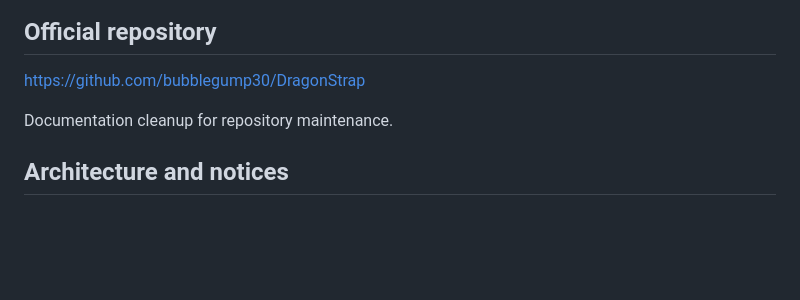
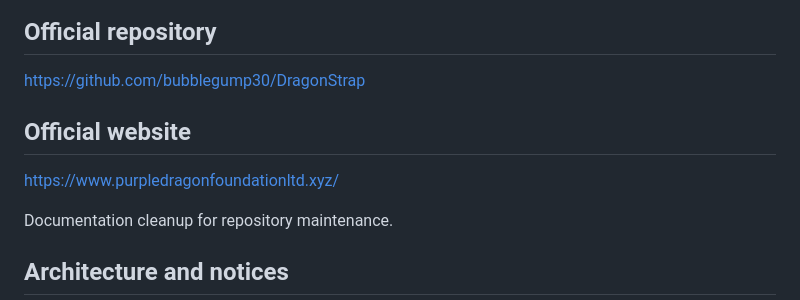
Before and after one commit to bubblegump30/DragonStrap, a Markdown page: README.md, the part around the change. Rendered like a GitHub page; blank space fills up the shorter version.

Commit message:
docs: add Purple Dragon Foundation website

```diff
--- a/README.md
+++ b/README.md
@@ -70,6 +70,10 @@ Official releases should upload both Windows executables and the generated `dist
 
 https://github.com/bubblegump30/DragonStrap
 
+## Official website
+
+https://www.purpledragonfoundationltd.xyz/
+
 Documentation cleanup for repository maintenance.
 
 ## Architecture and notices
```
